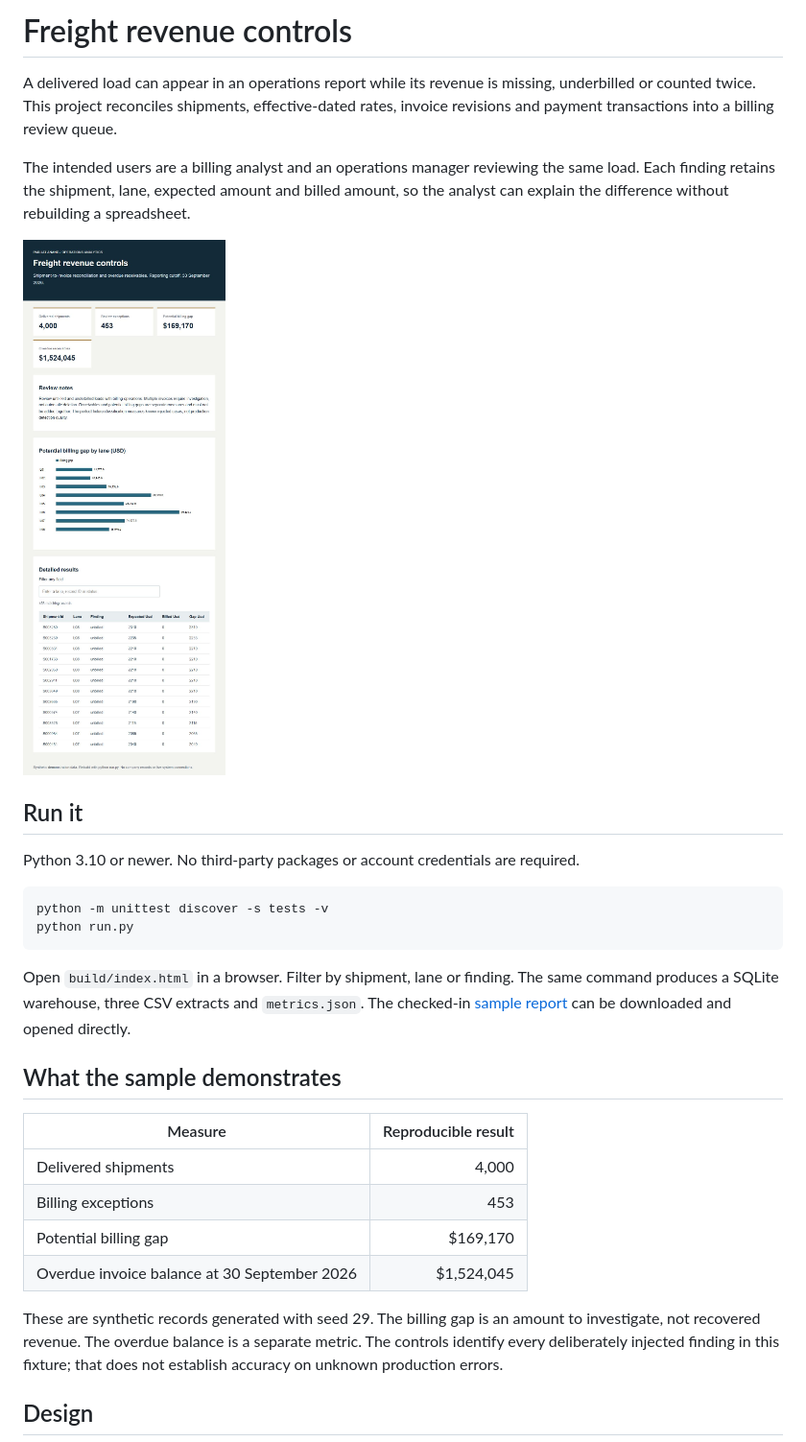
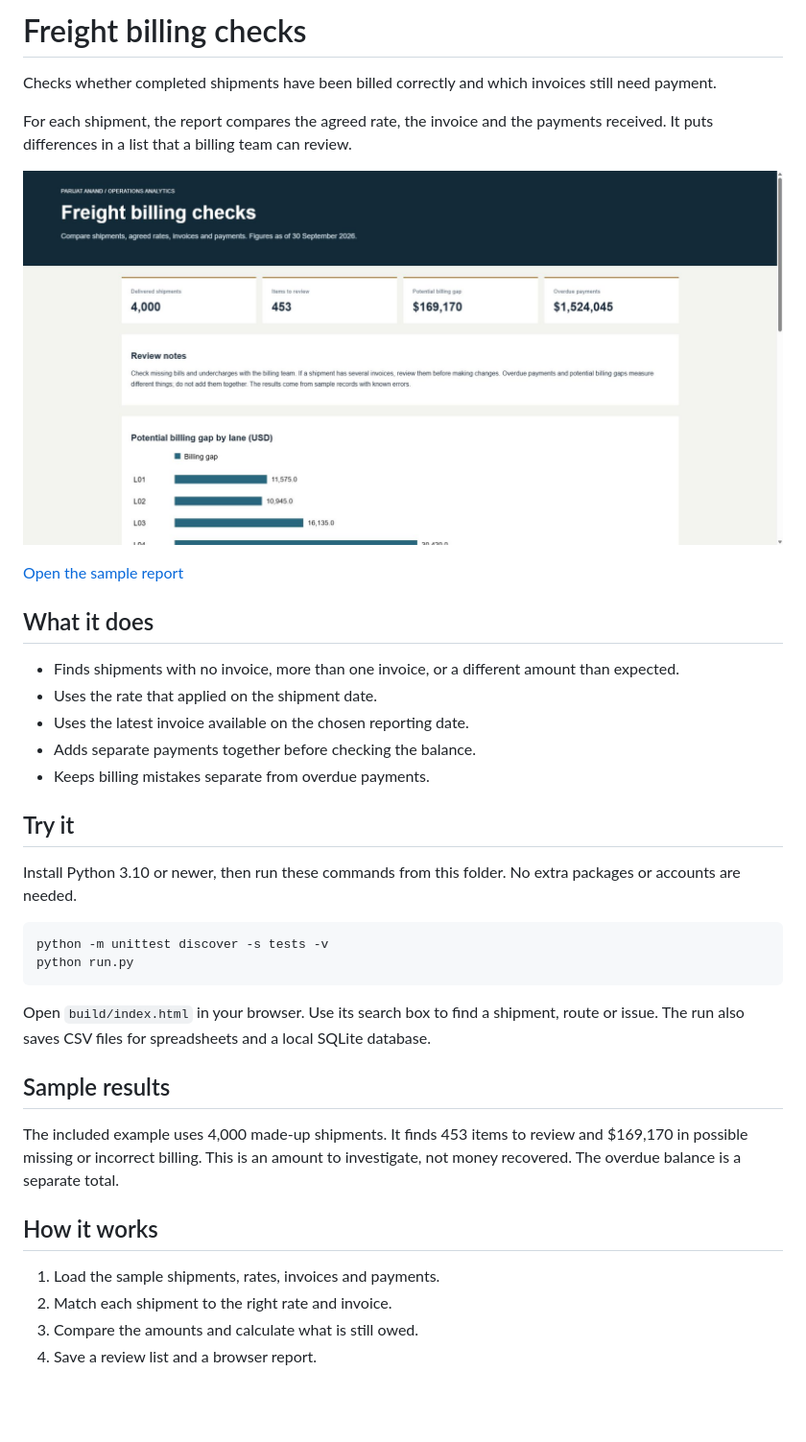
Before and after one commit to Parijat9/freight-revenue-controls, a Markdown page: README.md, the part around one of its changes. Shown at 96% size. GitHub-like rendering; pictures changed too: docs/preview.png; blank space fills up the shorter version.

Commit message:
Simplify project explanations and add report previews

````diff
--- a/README.md
+++ b/README.md
@@ -1,10 +1,6 @@
-# Freight revenue controls
+# Freight billing checks
 
-A delivered load can appear in an operations report while its revenue is missing,
-underbilled or counted twice. This project reconciles shipments, effective-dated
-rates, invoice revisions and payment transactions into a billing review queue.
+Checks whether completed shipments have been billed correctly and which invoices still need payment.
 
-The intended users are a billing analyst and an operations manager reviewing the
-same load. Each finding retains the shipment, lane, expected amount and billed
-amount, so the analyst can explain the difference without rebuilding a spreadsheet.
+For each shipment, the report compares the agreed rate, the invoice and the payments received. It puts differences in a list that a billing team can review.
 
@@ -12,30 +8,33 @@ amount, so the analyst can explain the difference without rebuilding a spreadshe
 
-## Run it
+[Open the sample report](https://parijat9.github.io/reports/revenue.html)
 
-Python 3.10 or newer. No third-party packages or account credentials are required.
+## What it does
+
+- Finds shipments with no invoice, more than one invoice, or a different amount than expected.
+- Uses the rate that applied on the shipment date.
+- Uses the latest invoice available on the chosen reporting date.
+- Adds separate payments together before checking the balance.
+- Keeps billing mistakes separate from overdue payments.
+
+## Try it
+
+Install Python 3.10 or newer, then run these commands from this folder. No extra packages or accounts are needed.
 
 ```bash
 python -m unittest discover -s tests -v
 python run.py
 ```
 
-Open `build/index.html` in a browser. Filter by shipment, lane or finding.
-The same command produces a SQLite warehouse, three CSV extracts and `metrics.json`.
-The checked-in [sample report](sample/index.html) can be downloaded and opened directly.
+Open `build/index.html` in your browser. Use its search box to find a shipment, route or issue. The run also saves CSV files for spreadsheets and a local SQLite database.
 
-## What the sample demonstrates
+## Sample results
 
-| Measure | Reproducible result |
-|---|---:|
-| Delivered shipments | 4,000 |
-| Billing exceptions | 453 |
-| Potential billing gap | $169,170 |
-| Overdue invoice balance at 30 September 2026 | $1,524,045 |
+The included example uses 4,000 made-up shipments. It finds 453 items to review and $169,170 in possible missing or incorrect billing. This is an amount to investigate, not money recovered. The overdue balance is a separate total.
 
-These are synthetic records generated with seed 29. The billing gap is an amount
-to investigate, not recovered revenue. The overdue balance is a separate metric.
-The controls identify every deliberately injected finding in this fixture; that
-does not establish accuracy on unknown production errors.
+## How it works
 
-## Design
+1. Load the sample shipments, rates, invoices and payments.
+2. Match each shipment to the right rate and invoice.
+3. Compare the amounts and calculate what is still owed.
+4. Save a review list and a browser report.
 
````
Also changed, not shown: other parts of README.md (+9 -36 lines), 3 other files.
